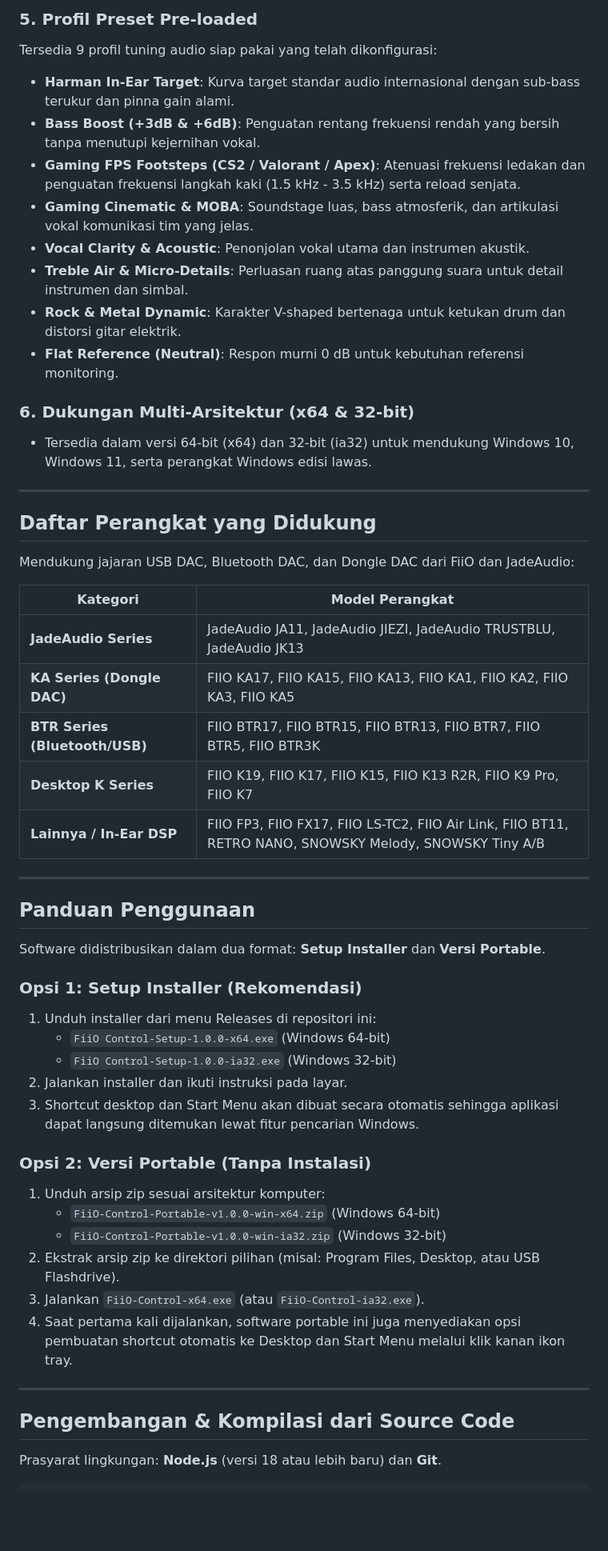
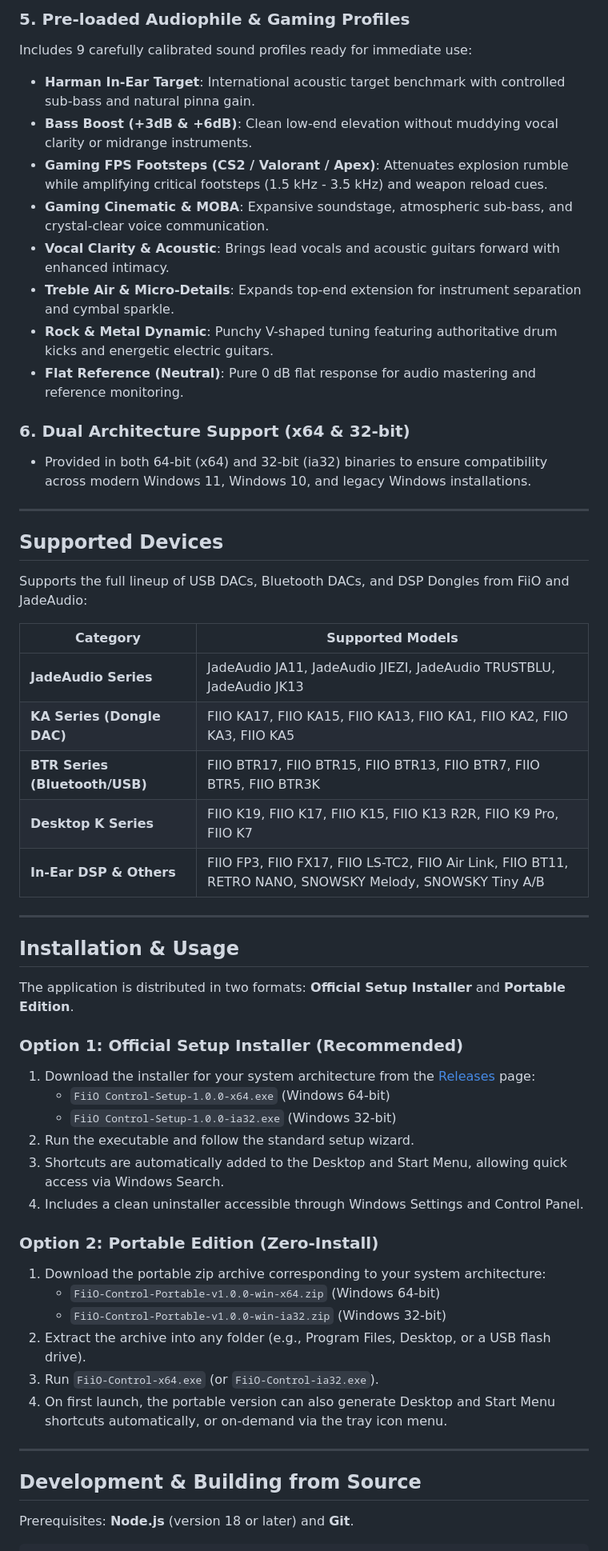
Before and after one commit to Rama-X2/fiio-control-desktop, a Markdown page: README.md, the part around one of its changes. Shown at 80% size. Rendered like a GitHub page; blank space fills up the shorter version.

````diff
--- a/README.md
+++ b/README.md
@@ -56,57 +56,58 @@ FiiO secara resmi hanya menyediakan aplikasi FiiO Control untuk perangkat mobile
 
-### 5. Profil Preset Pre-loaded
-Tersedia 9 profil tuning audio siap pakai yang telah dikonfigurasi:
-- **Harman In-Ear Target**: Kurva target standar audio internasional dengan sub-bass terukur dan pinna gain alami.
-- **Bass Boost (+3dB & +6dB)**: Penguatan rentang frekuensi rendah yang bersih tanpa menutupi kejernihan vokal.
-- **Gaming FPS Footsteps (CS2 / Valorant / Apex)**: Atenuasi frekuensi ledakan dan penguatan frekuensi langkah kaki (1.5 kHz - 3.5 kHz) serta reload senjata.
-- **Gaming Cinematic & MOBA**: Soundstage luas, bass atmosferik, dan artikulasi vokal komunikasi tim yang jelas.
-- **Vocal Clarity & Acoustic**: Penonjolan vokal utama dan instrumen akustik.
-- **Treble Air & Micro-Details**: Perluasan ruang atas panggung suara untuk detail instrumen dan simbal.
-- **Rock & Metal Dynamic**: Karakter V-shaped bertenaga untuk ketukan drum dan distorsi gitar elektrik.
-- **Flat Reference (Neutral)**: Respon murni 0 dB untuk kebutuhan referensi monitoring.
+### 5. Pre-loaded Audiophile & Gaming Profiles
+Includes 9 carefully calibrated sound profiles ready for immediate use:
+- **Harman In-Ear Target**: International acoustic target benchmark with controlled sub-bass and natural pinna gain.
+- **Bass Boost (+3dB & +6dB)**: Clean low-end elevation without muddying vocal clarity or midrange instruments.
+- **Gaming FPS Footsteps (CS2 / Valorant / Apex)**: Attenuates explosion rumble while amplifying critical footsteps (1.5 kHz - 3.5 kHz) and weapon reload cues.
+- **Gaming Cinematic & MOBA**: Expansive soundstage, atmospheric sub-bass, and crystal-clear voice communication.
+- **Vocal Clarity & Acoustic**: Brings lead vocals and acoustic guitars forward with enhanced intimacy.
+- **Treble Air & Micro-Details**: Expands top-end extension for instrument separation and cymbal sparkle.
+- **Rock & Metal Dynamic**: Punchy V-shaped tuning featuring authoritative drum kicks and energetic electric guitars.
+- **Flat Reference (Neutral)**: Pure 0 dB flat response for audio mastering and reference monitoring.
 
-### 6. Dukungan Multi-Arsitektur (x64 & 32-bit)
-- Tersedia dalam versi 64-bit (x64) dan 32-bit (ia32) untuk mendukung Windows 10, Windows 11, serta perangkat Windows edisi lawas.
+### 6. Dual Architecture Support (x64 & 32-bit)
+- Provided in both 64-bit (x64) and 32-bit (ia32) binaries to ensure compatibility across modern Windows 11, Windows 10, and legacy Windows installations.
 
 ---
 
-## Daftar Perangkat yang Didukung
+## Supported Devices
 
-Mendukung jajaran USB DAC, Bluetooth DAC, dan Dongle DAC dari FiiO dan JadeAudio:
+Supports the full lineup of USB DACs, Bluetooth DACs, and DSP Dongles from FiiO and JadeAudio:
 
-| Kategori | Model Perangkat |
+| Category | Supported Models |
 |---|---|
 | **JadeAudio Series** | JadeAudio JA11, JadeAudio JIEZI, JadeAudio TRUSTBLU, JadeAudio JK13 |
 | **KA Series (Dongle DAC)** | FIIO KA17, FIIO KA15, FIIO KA13, FIIO KA1, FIIO KA2, FIIO KA3, FIIO KA5 |
 | **BTR Series (Bluetooth/USB)** | FIIO BTR17, FIIO BTR15, FIIO BTR13, FIIO BTR7, FIIO BTR5, FIIO BTR3K |
 | **Desktop K Series** | FIIO K19, FIIO K17, FIIO K15, FIIO K13 R2R, FIIO K9 Pro, FIIO K7 |
-| **Lainnya / In-Ear DSP** | FIIO FP3, FIIO FX17, FIIO LS-TC2, FIIO Air Link, FIIO BT11, RETRO NANO, SNOWSKY Melody, SNOWSKY Tiny A/B |
+| **In-Ear DSP & Others** | FIIO FP3, FIIO FX17, FIIO LS-TC2, FIIO Air Link, FIIO BT11, RETRO NANO, SNOWSKY Melody, SNOWSKY Tiny A/B |
 
 ---
 
-## Panduan Penggunaan
+## Installation & Usage
 
-Software didistribusikan dalam dua format: **Setup Installer** dan **Versi Portable**.
+The application is distributed in two formats: **Official Setup Installer** and **Portable Edition**.
 
-### Opsi 1: Setup Installer (Rekomendasi)
-1. Unduh installer dari menu Releases di repositori ini:
+### Option 1: Official Setup Installer (Recommended)
+1. Download the installer for your system architecture from the [Releases](https://github.com/Rama-X2/fiio-control-desktop/releases) page:
    - `FiiO Control-Setup-1.0.0-x64.exe` (Windows 64-bit)
    - `FiiO Control-Setup-1.0.0-ia32.exe` (Windows 32-bit)
-2. Jalankan installer dan ikuti instruksi pada layar.
-3. Shortcut desktop dan Start Menu akan dibuat secara otomatis sehingga aplikasi dapat langsung ditemukan lewat fitur pencarian Windows.
+2. Run the executable and follow the standard setup wizard.
+3. Shortcuts are automatically added to the Desktop and Start Menu, allowing quick access via Windows Search.
+4. Includes a clean uninstaller accessible through Windows Settings and Control Panel.
 
-### Opsi 2: Versi Portable (Tanpa Instalasi)
-1. Unduh arsip zip sesuai arsitektur komputer:
+### Option 2: Portable Edition (Zero-Install)
+1. Download the portable zip archive corresponding to your system architecture:
    - `FiiO-Control-Portable-v1.0.0-win-x64.zip` (Windows 64-bit)
    - `FiiO-Control-Portable-v1.0.0-win-ia32.zip` (Windows 32-bit)
-2. Ekstrak arsip zip ke direktori pilihan (misal: Program Files, Desktop, atau USB Flashdrive).
-3. Jalankan `FiiO-Control-x64.exe` (atau `FiiO-Control-ia32.exe`).
-4. Saat pertama kali dijalankan, software portable ini juga menyediakan opsi pembuatan shortcut otomatis ke Desktop dan Start Menu melalui klik kanan ikon tray.
+2. Extract the archive into any folder (e.g., Program Files, Desktop, or a USB flash drive).
+3. Run `FiiO-Control-x64.exe` (or `FiiO-Control-ia32.exe`).
+4. On first launch, the portable version can also generate Desktop and Start Menu shortcuts automatically, or on-demand via the tray icon menu.
 
 ---
 
-## Pengembangan & Kompilasi dari Source Code
+## Development & Building from Source
 
-Prasyarat lingkungan: **Node.js** (versi 18 atau lebih baru) dan **Git**.
+Prerequisites: **Node.js** (version 18 or later) and **Git**.
 
 ```bash
````
Also changed, not shown: other parts of README.md (+61 -61 lines).
